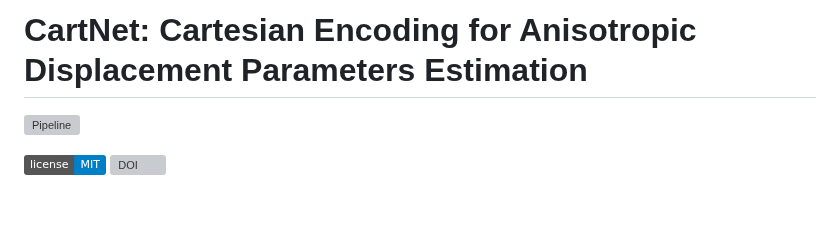
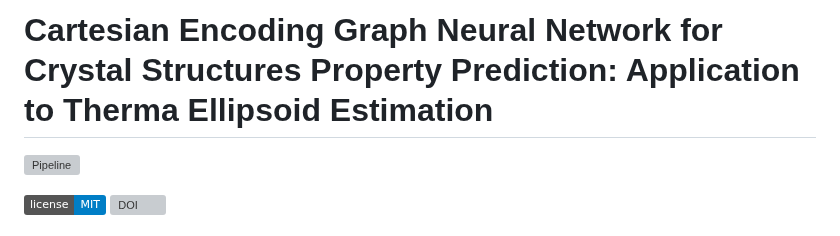
Before and after one commit to imatge-upc/CartNet, a Markdown page: README.md, the part around the change. Rendered like a GitHub page; badges without logos; blank space fills up the shorter version; grey boxes are pictures that could not be loaded.

```diff
--- a/README.md
+++ b/README.md
@@ -1,4 +1,4 @@
-# CartNet: Cartesian Encoding for Anisotropic Displacement Parameters Estimation
+# Cartesian Encoding Graph Neural Network for Crystal Structures Property Prediction: Application to Therma Ellipsoid Estimation
 
 ![Pipeline](./fig/pipeline.png)
 
```
